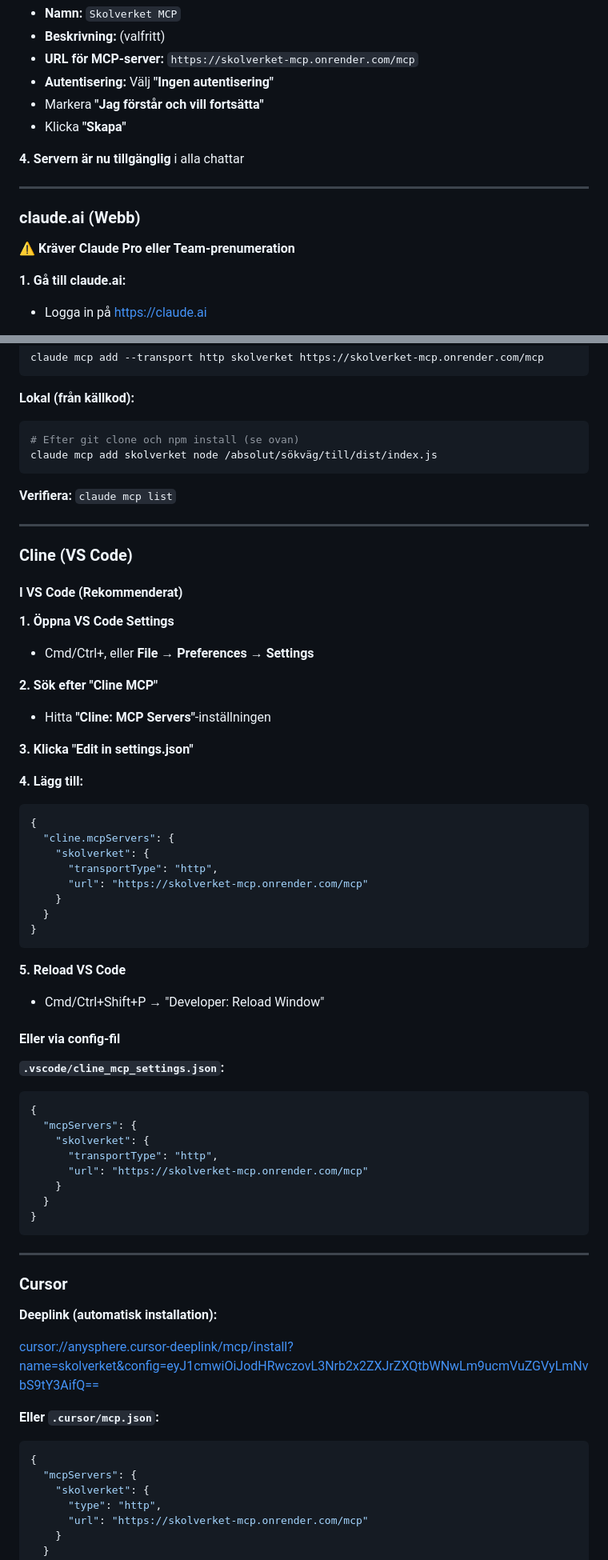
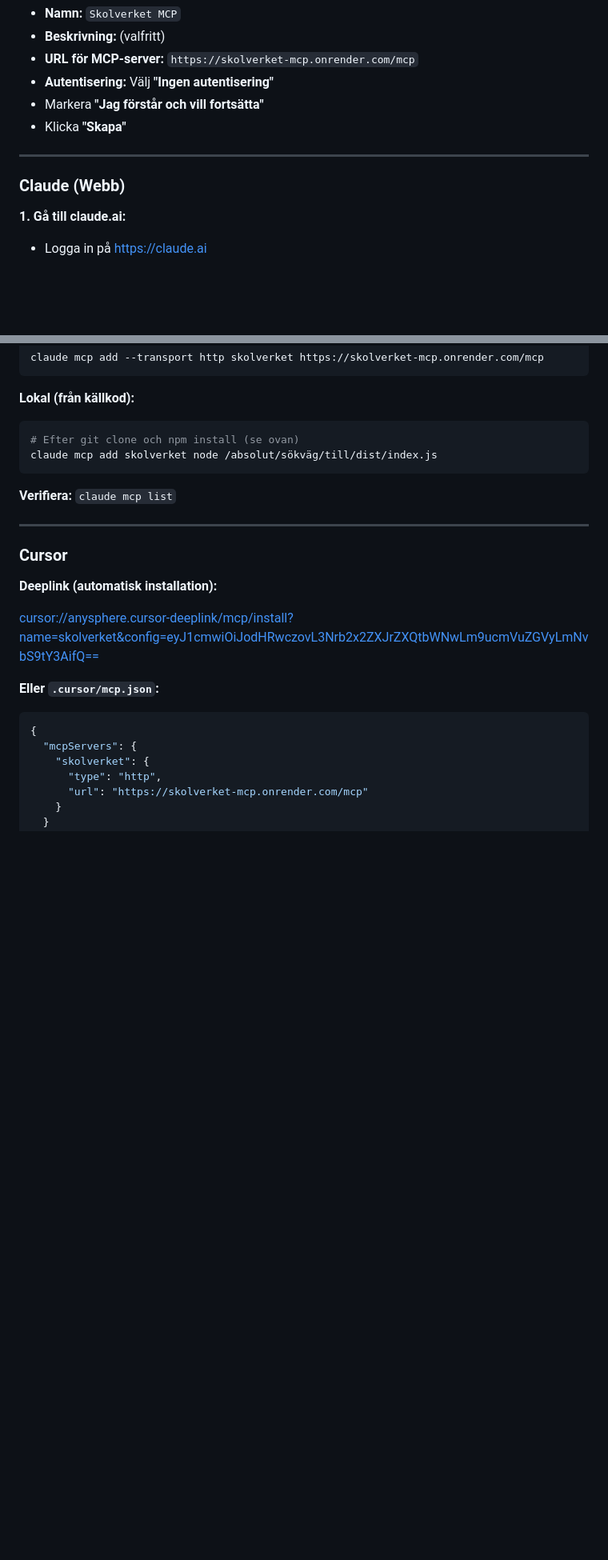
Before and after one commit to KSAklfszf921/Skolverket-MCP, a Markdown page: README.md, 2 parts joined by grey strips. Shown: that part at 80% size. Rendered like a GitHub page; blank space fills up the shorter version.

````diff
--- a/README.md
+++ b/README.md
@@ -104,13 +59,9 @@ https://skolverket-mcp.onrender.com/mcp
 - Markera **"Jag förstår och vill fortsätta"**
 - Klicka **"Skapa"**
 
-**4. Servern är nu tillgänglig** i alla chattar
-
 ---
 
-### claude.ai (Webb)
-
-**⚠️ Kräver Claude Pro eller Team-prenumeration**
+### Claude (Webb)
 
 **1. Gå till claude.ai:**
 - Logga in på https://claude.ai
@@ -196,49 +143,6 @@ claude mcp add skolverket node /absolut/sökväg/till/dist/index.js
 ```
 
 **Verifiera:** `claude mcp list`
-
----
-
-### Cline (VS Code)
-
-#### I VS Code (Rekommenderat)
-
-**1. Öppna VS Code Settings**
-- Cmd/Ctrl+, eller **File → Preferences → Settings**
-
-**2. Sök efter "Cline MCP"**
-- Hitta **"Cline: MCP Servers"**-inställningen
-
-**3. Klicka "Edit in settings.json"**
-
-**4. Lägg till:**
-```json
-{
-  "cline.mcpServers": {
-    "skolverket": {
-      "transportType": "http",
-      "url": "https://skolverket-mcp.onrender.com/mcp"
-    }
-  }
-}
-```
-
-**5. Reload VS Code**
-- Cmd/Ctrl+Shift+P → "Developer: Reload Window"
-
-#### Eller via config-fil
-
-**`.vscode/cline_mcp_settings.json`:**
-```json
-{
-  "mcpServers": {
-    "skolverket": {
-      "transportType": "http",
-      "url": "https://skolverket-mcp.onrender.com/mcp"
-    }
-  }
-}
-```
 
 ---
 
````
Also changed, not shown: other parts of README.md (+11 -77 lines).
